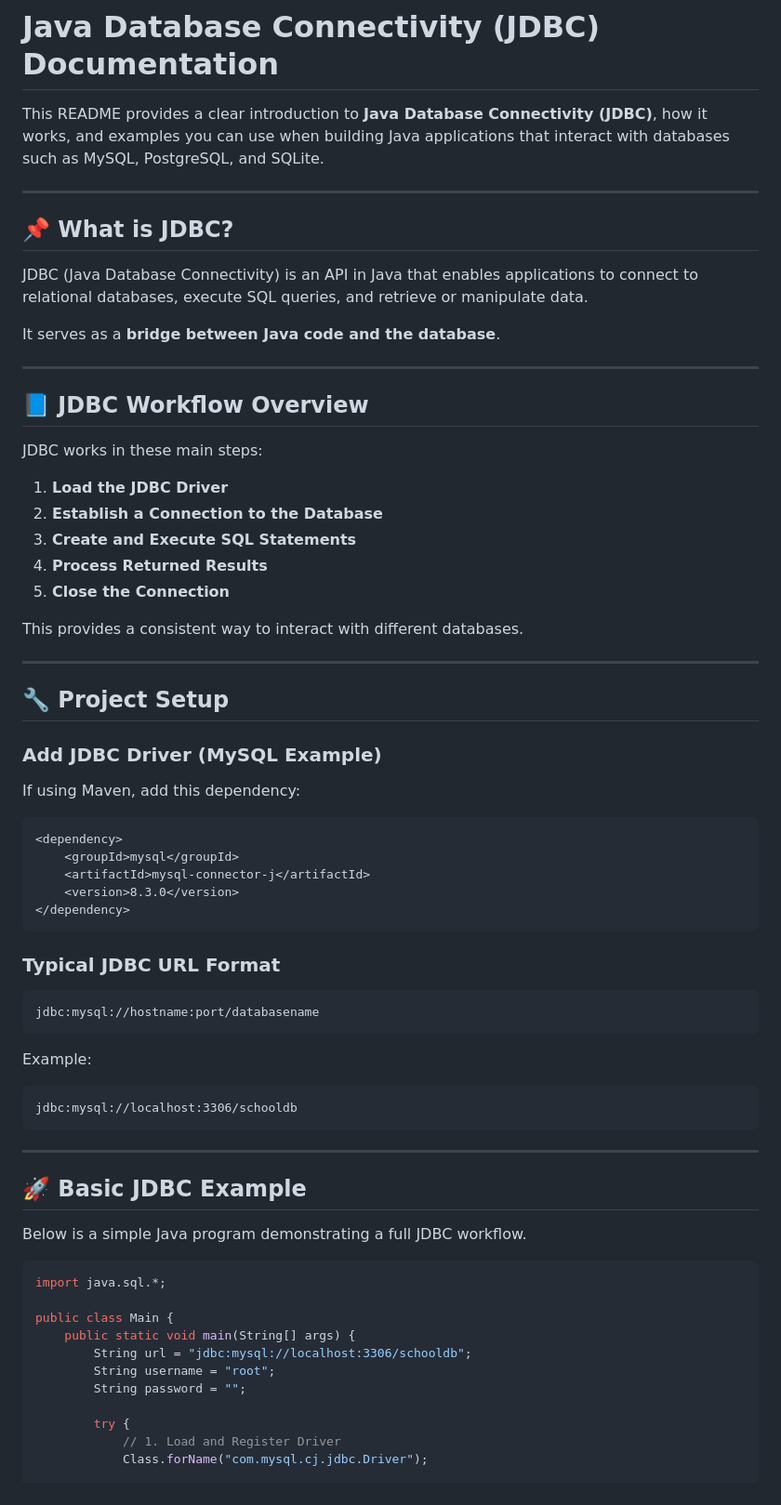
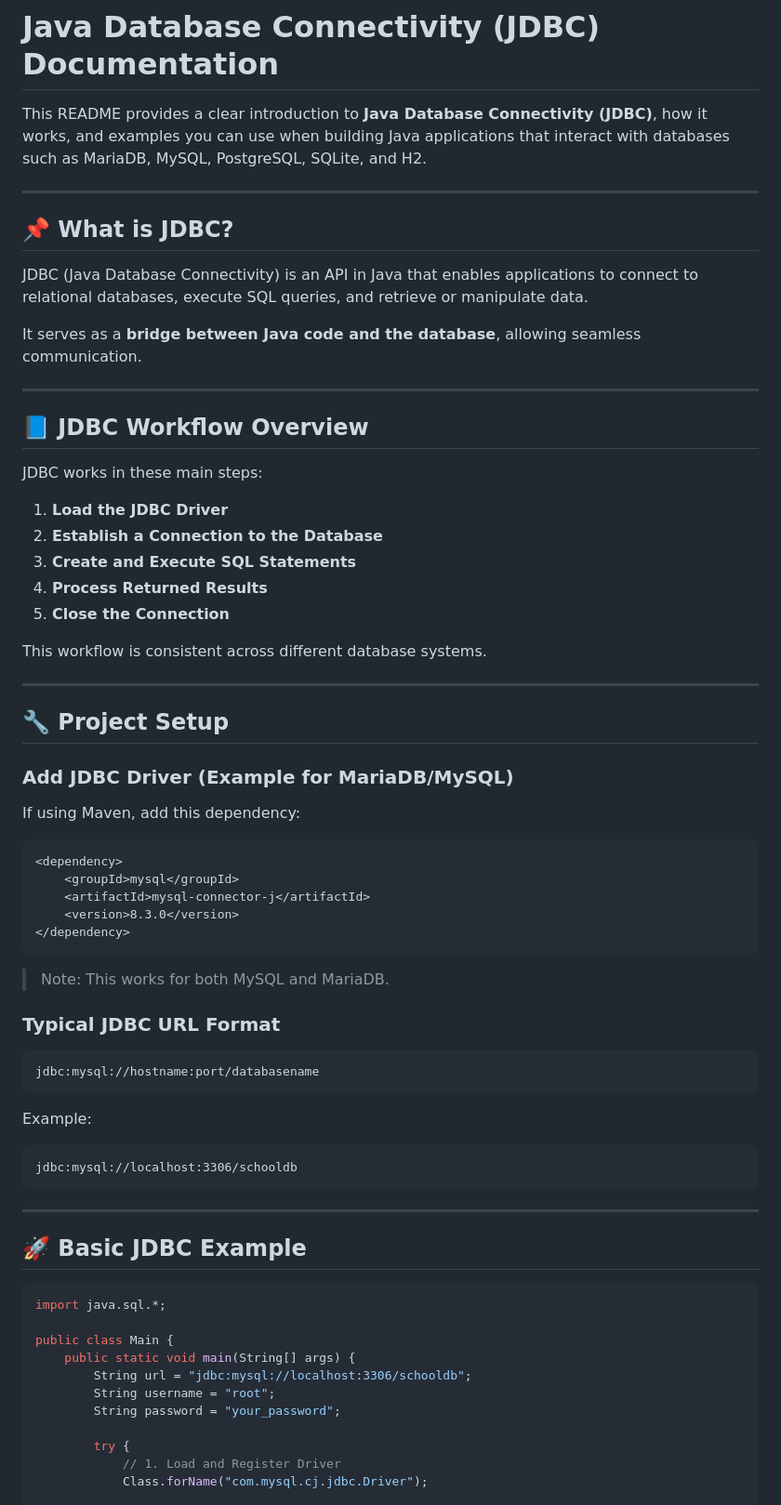
Before and after one commit to Enes-arch-hub/Java-Database-Connectivity, a Markdown page: README.MD, the part around the change printed below. Shown: that part at 93% size. Rendered like a GitHub page.

````diff
--- a/README.MD
+++ b/README.MD
@@ -1,6 +1,6 @@
 # Java Database Connectivity (JDBC) Documentation
 
-This README provides a clear introduction to **Java Database Connectivity (JDBC)**, how it works, and examples you can use when building Java applications that interact with databases such as MySQL, PostgreSQL, and SQLite.
+This README provides a clear introduction to **Java Database Connectivity (JDBC)**, how it works, and examples you can use when building Java applications that interact with databases such as MariaDB, MySQL, PostgreSQL, SQLite, and H2.
 
 ---
 
@@ -8,7 +8,7 @@ This README provides a clear introduction to **Java Database Connectivity (JDBC)
 
 JDBC (Java Database Connectivity) is an API in Java that enables applications to connect to relational databases, execute SQL queries, and retrieve or manipulate data.
 
-It serves as a **bridge between Java code and the database**.
+It serves as a **bridge between Java code and the database**, allowing seamless communication.
 
 ---
 
@@ -22,13 +22,13 @@ JDBC works in these main steps:
 4. **Process Returned Results**
 5. **Close the Connection**
 
-This provides a consistent way to interact with different databases.
+This workflow is consistent across different database systems.
 
 ---
 
 ## 🔧 Project Setup
 
-### Add JDBC Driver (MySQL Example)
+### Add JDBC Driver (Example for MariaDB/MySQL)
 
 If using Maven, add this dependency:
 
@@ -39,6 +39,8 @@ If using Maven, add this dependency:
     <version>8.3.0</version>
 </dependency>
 ```
+
+> Note: This works for both MySQL and MariaDB.
 
 ### Typical JDBC URL Format
 
@@ -56,8 +58,6 @@ jdbc:mysql://localhost:3306/schooldb
 
 ## 🚀 Basic JDBC Example
 
-Below is a simple Java program demonstrating a full JDBC workflow.
-
 ```java
 import java.sql.*;
 
@@ -65,7 +65,7 @@ public class Main {
     public static void main(String[] args) {
         String url = "jdbc:mysql://localhost:3306/schooldb";
         String username = "root";
-        String password = "";
+        String password = "your_password";
 
         try {
             // 1. Load and Register Driver
````
Also changed, not shown: other parts of README.MD (+31 -3 lines).
